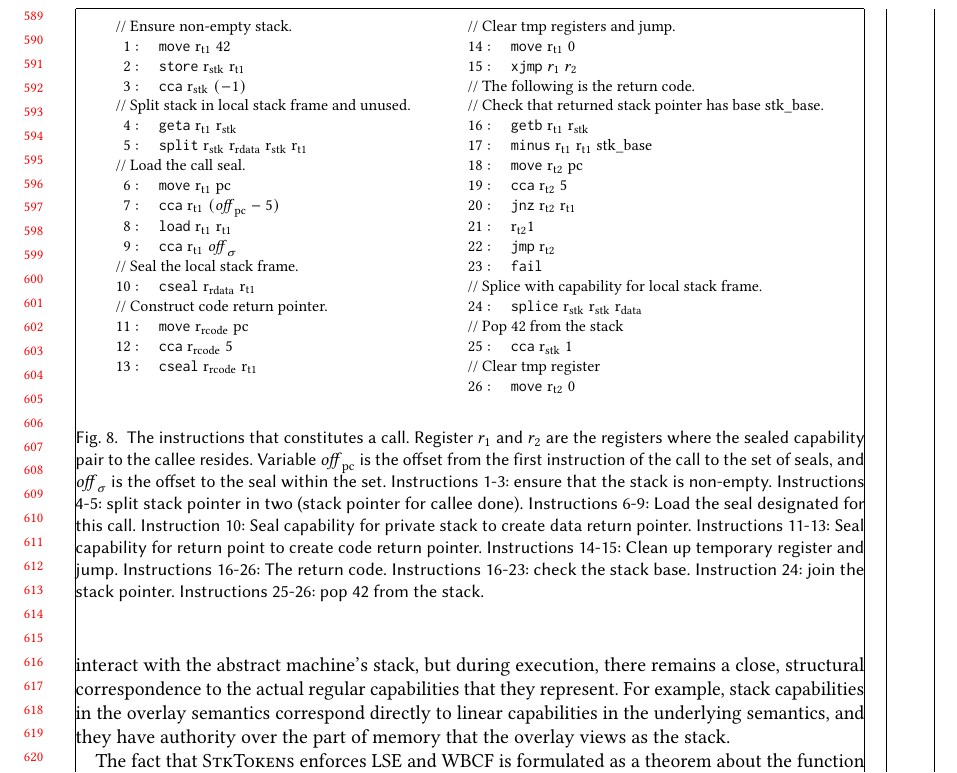
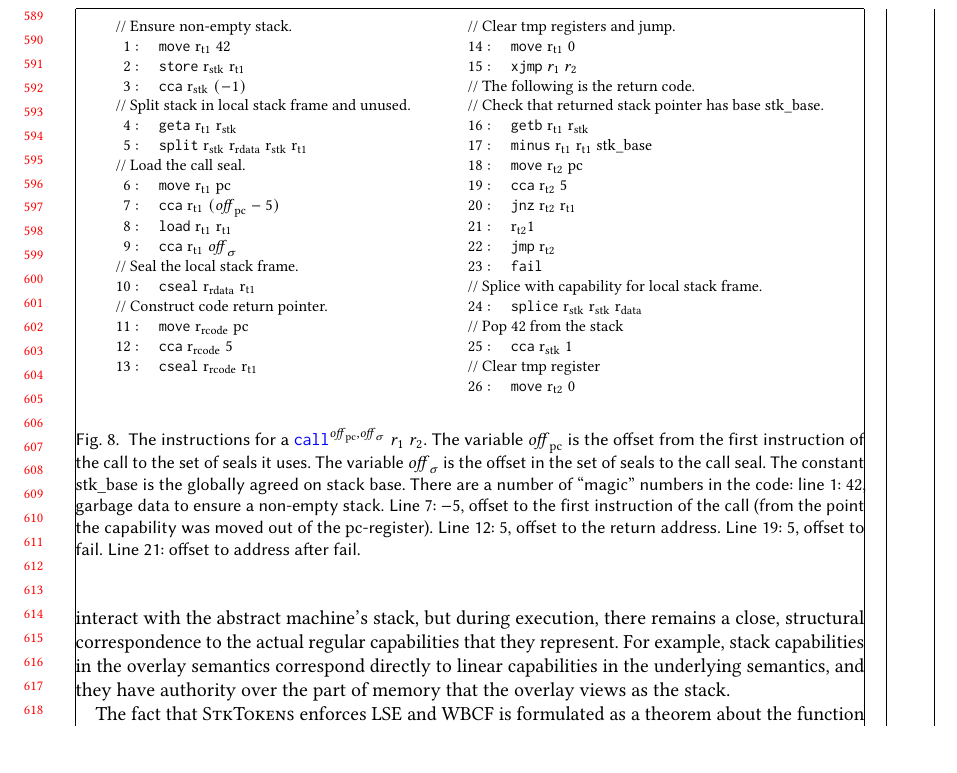
Before and after one commit to dominiquedevriese/capability-machine-reasoning-on-paper, a LaTeX paper (fully-abstract-comp/popl2019/paper.tex): part of page 13 of 28, cut so that both start at the same text. Compiled offline with pdfLaTeX.

Commit message:
Revert figure 8 caption.

```diff
--- a/fully-abstract-comp/popl2019/paper.tex
+++ b/fully-abstract-comp/popl2019/paper.tex
@@ -1003,19 +1003,27 @@ Item~\ref{item:check-stkb}-\ref{item:return-code} are captured by the code in Fi
 \]
 }
 \caption{
-  The instructions that constitutes a call. Register $r_1$ and $r_2$ are the registers where the sealed capability pair to the callee resides.
-  Variable $\offpc$ is the offset from the first instruction of the call to the set of seals, and $\offsigma$ is the offset to the seal within the set.
-  Instructions 1-3: ensure that the stack is non-empty.
-  Instructions 4-5: split stack pointer in two (stack pointer for callee done).
-  Instructions 6-9: Load the seal designated for this call.
-  Instruction 10: Seal capability for private stack to create data return pointer.
-  Instructions 11-13: Seal capability for return point to create code return pointer.
-  Instructions 14-15: Clean up temporary register and jump.
-  Instructions 16-26: The return code.
-  Instructions 16-23: check the stack base.
-  Instruction 24: join the stack pointer.
-  Instructions 25-26: pop 42 from the stack.
-%The variable $\offpc$ is the offset from the first instruction of the call to the set of seals it uses. The variable $\offsigma$ is the offset in the set of seals. The constant $\stkb$ is the globally agreed on stack base. There are a number of ``magic'' numbers in the code: line 1: $42$, garbage data to ensure a non-empty stack. Line 7: $-5$, offset to the first instruction (from the point the capability was moved out of the $\pcreg$-register). Line 12: $5$, offset to the return address. Line 19: $5$, offset to fail. Line 21: offset to address after fail.
+  % The instructions that constitutes a call. Register $r_1$ and $r_2$ are the registers where the sealed capability pair to the callee resides.
+  % Variable $\offpc$ is the offset from the first instruction of the call to the set of seals, and $\offsigma$ is the offset to the seal within the set.
+  % Instructions 1-3: ensure that the stack is non-empty.
+  % Instructions 4-5: split stack pointer in two (stack pointer for callee done).
+  % Instructions 6-9: Load the seal designated for this call.
+  % Instruction 10: Seal capability for private stack to create data return pointer.
+  % Instructions 11-13: Seal capability for return point to create code return pointer.
+  % Instructions 14-15: Clean up temporary register and jump.
+  % Instructions 16-26: The return code.
+  % Instructions 16-23: check the stack base.
+  % Instruction 24: join the stack pointer.
+  % Instructions 25-26: pop 42 from the stack.
+  The instructions for a $\scall{\offpc,\offsigma}{r_1}{r_2}$.
+  The variable $\offpc$ is the offset from the first instruction of the call to the set of seals it uses.
+  The variable $\offsigma$ is the offset in the set of seals to the call seal.
+  The constant $\stkb$ is the globally agreed on stack base.
+  There are a number of ``magic'' numbers in the code: line 1: $42$, garbage data to ensure a non-empty stack.
+  Line 7: $-5$, offset to the first instruction of the call (from the point the capability was moved out of the $\pcreg$-register).
+  Line 12: $5$, offset to the return address.
+  Line 19: $5$, offset to fail.
+  Line 21: offset to address after fail.
 }
   \label{fig:call-code}
 \end{figure}
```
